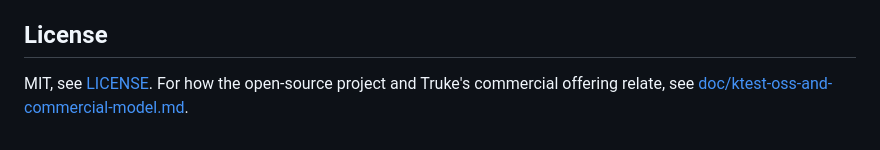
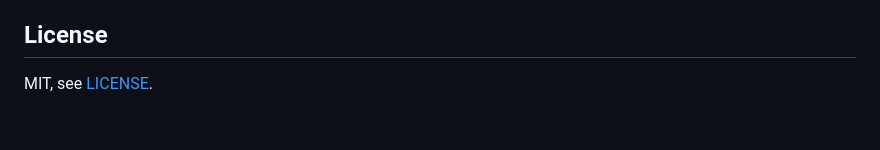
Before and after one commit to trukeio/ktest, a Markdown page: README.md, the part around the change. Rendered like a GitHub page.

Commit message:
Move the commercial model out of the open-source repo
It now lives in the private trukeio/ktest-business repository.

Co-Authored-By: Claude Opus 5.5 <noreply@anthropic.com>

```diff
--- a/README.md
+++ b/README.md
@@ -126,6 +126,4 @@ Interfaces, file layouts and flags may still change.
 
 ## License
 
-MIT, see [LICENSE](LICENSE). For how the open-source project and Truke's
-commercial offering relate, see
-[doc/ktest-oss-and-commercial-model.md](doc/ktest-oss-and-commercial-model.md).
+MIT, see [LICENSE](LICENSE).
```
